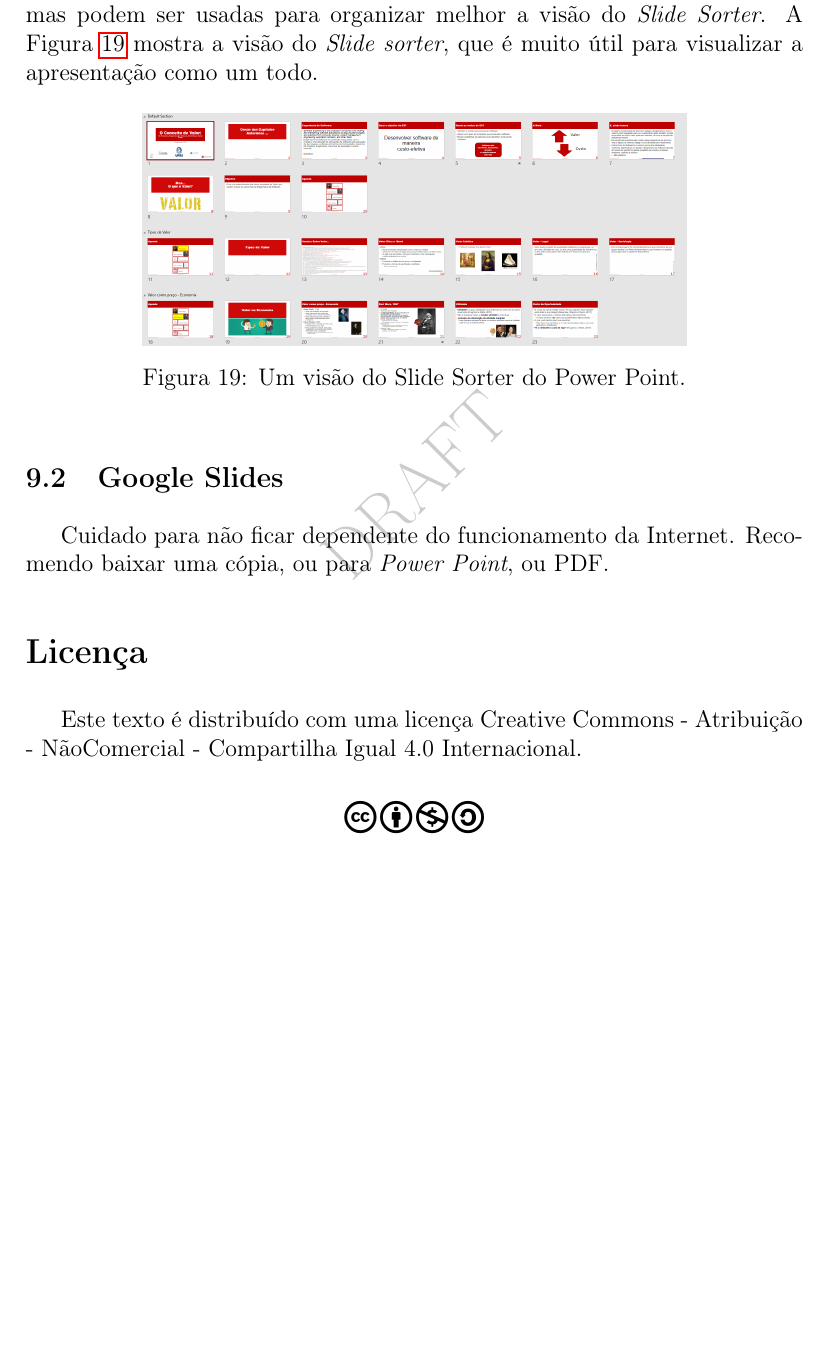
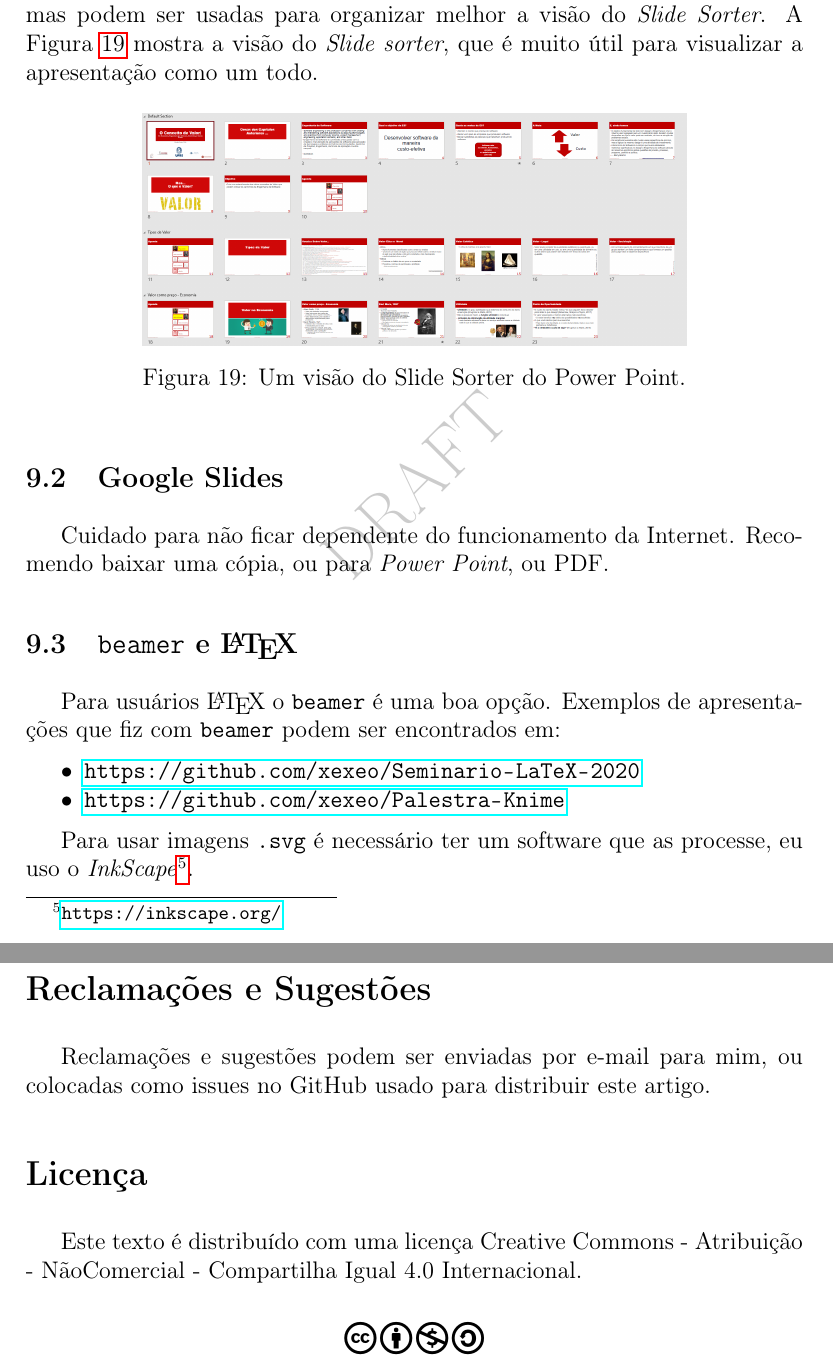
Before and after one commit to xexeo/DicasSlidesAcademicos, a LaTeX paper (DicasSlidesAcademicos.tex, which reads conteudo/ferramentas.tex): part of page 22 of 23 before the commit and two parts of pages 22 and 23 of 23 after it, the two joined at a grey line, cut so that both start at the same text, the shorter picture padded with empty space. Compiled offline with pdfLaTeX.

Commit message:
exemplos beamer

```diff
--- a/DicasSlidesAcademicos.tex
+++ b/DicasSlidesAcademicos.tex
@@ -62,6 +62,9 @@
 \input{conteudo/ferramentas}
 
 
+\section*{Reclamações e Sugestões}
+
+Reclamações e sugestões podem ser enviadas por e-mail para mim, ou colocadas como issues no GitHub usado para distribuir este artigo.
 
 \section*{Licença}
 
--- a/conteudo/ferramentas.tex
+++ b/conteudo/ferramentas.tex
@@ -39,3 +39,13 @@ O Power Point permite criar seções. Elas não tem uma grande utilidade, mas po
 \subsection{Google Slides}
 
 Cuidado para não ficar dependente do funcionamento da Internet. Recomendo baixar uma cópia, ou para \textit{Power Point}, ou PDF.
+
+\subsection{\texttt{beamer} e \LaTeX}
+
+Para usuários \LaTeX\ o \texttt{beamer} é uma boa opção. Exemplos de apresentações que fiz com \texttt{beamer} podem ser encontrados em:
+\begin{itemize}
+    \item \url{https://github.com/xexeo/Seminario-LaTeX-2020}
+    \item \url{https://github.com/xexeo/Palestra-Knime}
+\end{itemize}
+
+Para usar imagens \texttt{.svg} é necessário ter um software que as processe, eu uso o \textit{InkScape}\footnote{\url{https://inkscape.org/}}.
```
